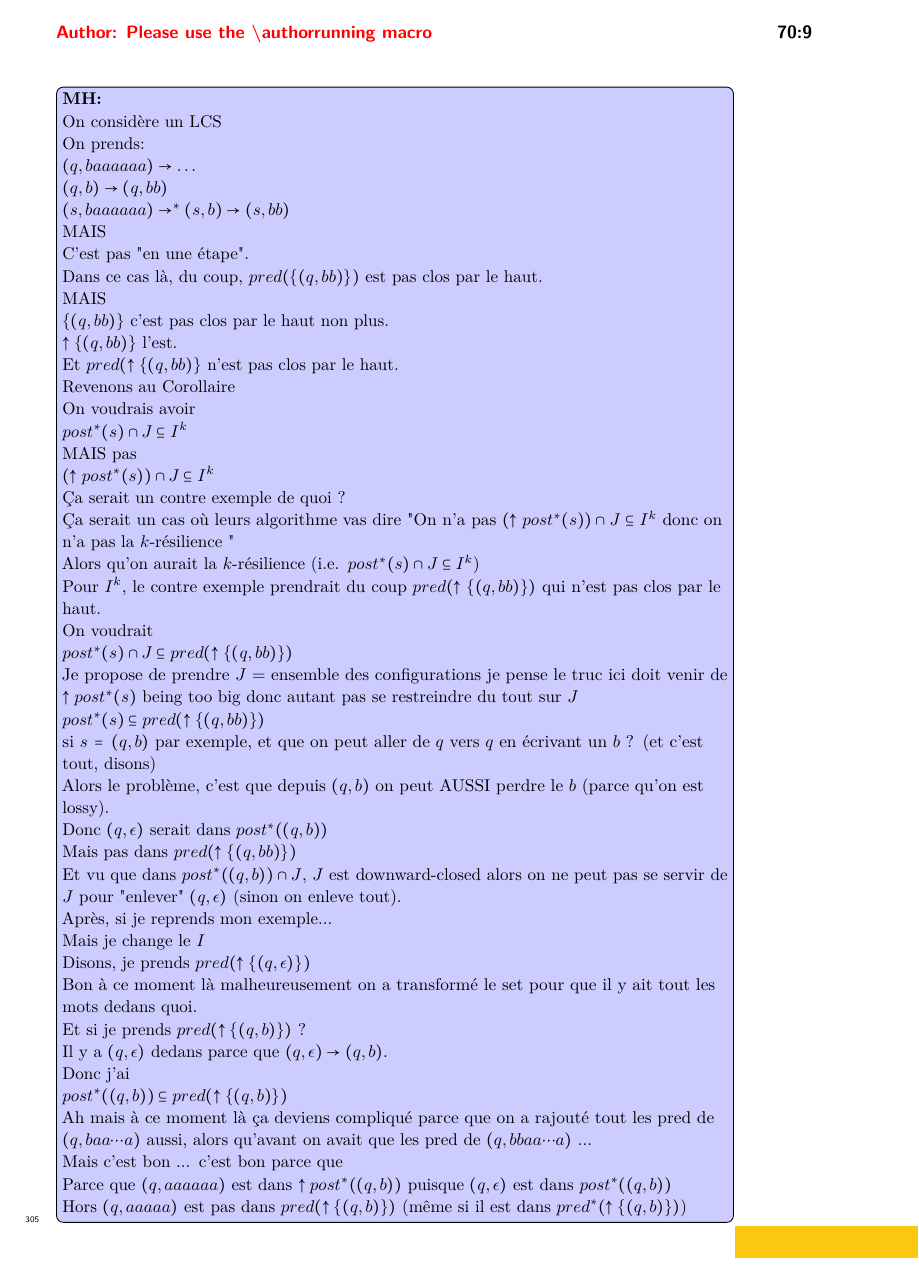
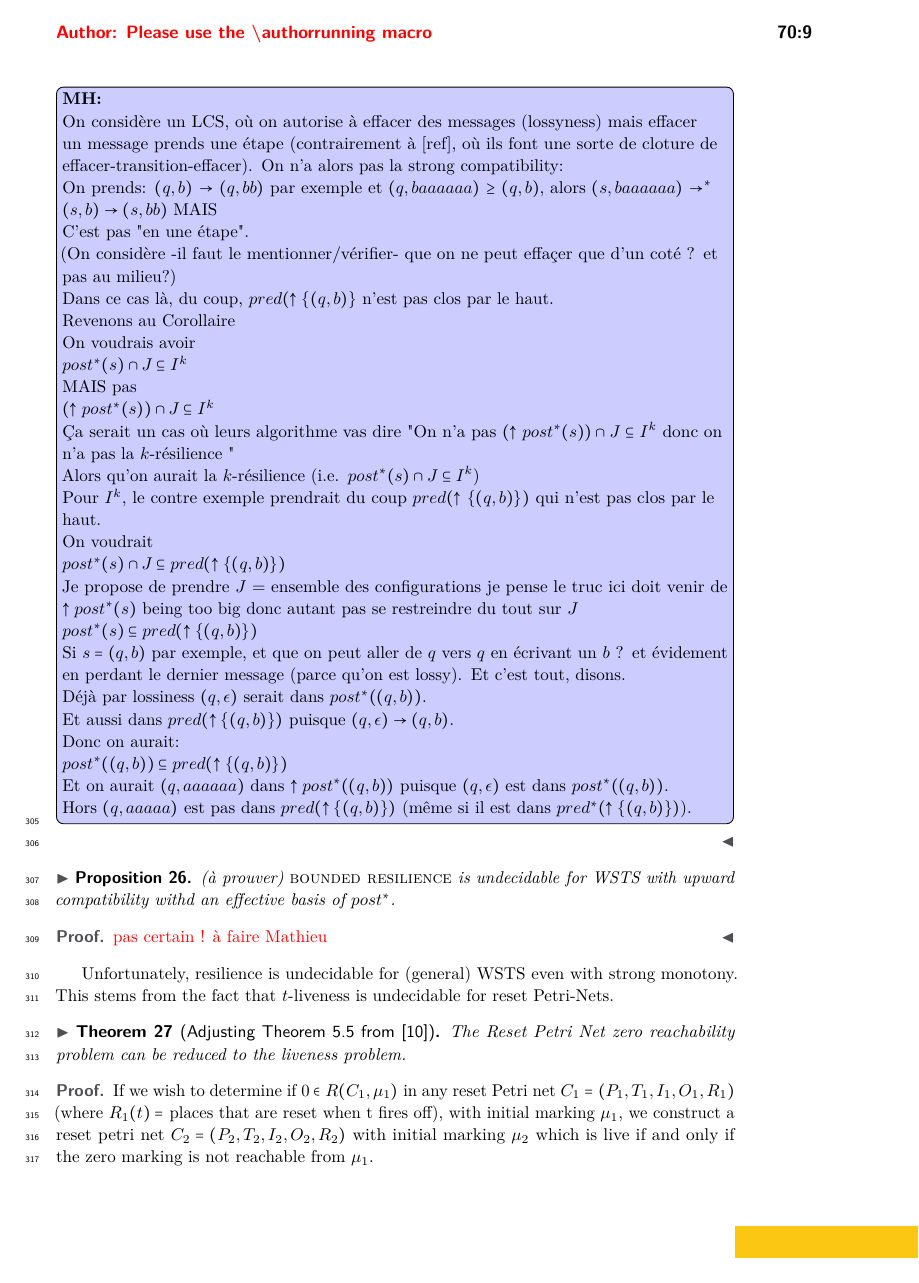
Before and after one commit to mhilaire-lsv/bravass, a LaTeX paper (article.tex, which reads definitions.tex): page 9 of 17 before the commit and page 9 of 16 after it. Compiled offline with pdfLaTeX.

Commit message:
Trying to write down thoughts

```diff
--- a/definitions.tex
+++ b/definitions.tex
@@ -723,3 +723,4 @@ leur algorithme termine mais pas correct car l'intersection de post et J car alo
 
 \mathieu{
 
+On considère un LCS, où on autorise à effacer des messages (lossyness) mais effacer un message prends une étape (contrairement à [ref], où ils font une sorte de cloture de effacer-transition-effacer). On n'a alors pas la strong compatibility:
@@ -727,28 +727,13 @@ On considère un LCS
 
-On prends:
-
-$(q, baaaaaa)	\to \ldots $
-
-$(q, b) 	\to (q,bb)$
-
-
+On prends: $(q, b) 	\to (q,bb)$ par exemple et $(q, baaaaaa) \geq (q,b) $, alors
 $(s, baaaaaa) \to^* (s,b) \to (s,bb)$
-
 MAIS
 
 C'est pas "en une étape".
 
+(On considère -il faut le mentionner/vérifier- que on ne peut effaçer que d'un coté ? et pas au milieu?)
 
-
-Dans ce cas là, du coup, $pred( \{(q,bb)\} ) $ est pas clos par le haut.
-
-MAIS
-
-$\{(q,bb)\}$ c'est pas clos par le haut non plus.
-
-$\uparrow \{(q,bb)\}$ l'est.
-
-Et $pred(\uparrow \{(q,bb)\}$ n'est pas clos par le haut.
+Dans ce cas là, du coup, $pred(\uparrow \{(q,b)\}$ n'est pas clos par le haut. \\
 
 Revenons au Corollaire
 
@@ -758,22 +743,19 @@ $post^* (s) \cap J \subseteq I^k$
 
 MAIS pas
 
-$ (\uparrow post^* (s)) \cap J \subseteq I^k$
+$ (\uparrow post^* (s)) \cap J \subseteq I^k$ \\
 
-
-Ça serait un contre exemple de quoi ?
 
 Ça serait un cas où leurs algorithme vas dire
 "On n'a pas $(\uparrow post^* (s)) \cap J \subseteq I^k$ donc on n'a pas la $k$-résilience "
 
 Alors qu'on aurait la $k$-résilience (i.e. $post^* (s) \cap J \subseteq I^k$)
 
-Pour $I^k$, le contre exemple prendrait du coup $pred(\uparrow \{ (q,bb)\})$ qui n'est pas clos par le haut.
+Pour $I^k$, le contre exemple prendrait du coup $pred(\uparrow \{ (q,b)\})$ qui n'est pas clos par le haut.
 
 On voudrait
 
-$post^*(s) \cap J \subseteq pred(\uparrow \{ (q,bb)\})$
-
+$post^*(s) \cap J \subseteq pred(\uparrow \{ (q,b)\})$
 
 
 Je propose de prendre $J$ = ensemble des configurations je pense le truc ici doit venir de
@@ -781,48 +763,26 @@ $\uparrow post^* (s)$ being too big
 donc autant pas se restreindre du tout sur $J$
 
 
-$post^*(s) \subseteq pred(\uparrow \{ (q,bb)\})$
+$post^*(s) \subseteq pred(\uparrow \{ (q,b)\})$
 
-si $s=(q,b)$ par exemple, et que on peut aller de $q$ vers $q$ en écrivant un
-$b$ ? (et c'est tout, disons)
+Si $s=(q,b)$ par exemple, et que on peut aller de $q$ vers $q$ en écrivant un
+$b$ ? et évidement en perdant le dernier message (parce qu'on est lossy). Et c'est tout, disons.
 
-Alors le problème, c'est que depuis $(q,b)$ on peut AUSSI perdre le $b$ (parce qu'on est lossy).
+Déjà par lossiness $(q,\epsilon)$ serait dans $post^*((q,b))$.
 
-Donc $(q,\epsilon)$ serait dans $post^*((q,b))$
+Et aussi dans $pred(\uparrow \{ (q,b)\})$ puisque $(q,\epsilon) \to (q,b)$.
 
-Mais pas dans $pred(\uparrow \{ (q,bb)\})$
-
-
-
-Et vu que dans $post^*((q,b)) \cap J$, $J$ est downward-closed alors on ne peut pas
-se servir de $J$ pour "enlever" $(q,\epsilon)$
-(sinon on enleve tout).
-
-Après, si je reprends mon exemple...
-
-Mais je change le $I$
-
-Disons, je prends $pred(\uparrow \{ (q,\epsilon)\})$
-
-Bon à ce moment là malheureusement on a transformé le set pour que il y ait tout les mots dedans quoi.
-
-Et si je prends $pred(\uparrow \{ (q,b)\})$ ?
-
-Il y a $(q,\epsilon)$ dedans parce que $(q,\epsilon) \to (q,b)$.
-
-Donc j'ai
+Donc on aurait:
 
 $post^*((q,b))  \subseteq pred(\uparrow \{ (q,b)\})$
 
-Ah mais à ce moment là ça deviens compliqué parce que on a rajouté tout les pred de $(q,baa \cdots a)$ aussi, alors qu'avant on avait que les pred de $(q,bbaa \cdots a)$ ...
-
-Mais c'est bon ... c'est bon parce que
-
-Parce que $(q,aaaaaa)$ est dans
-$\uparrow post^* ((q,b))$ puisque $(q,\epsilon)$ est dans $post^* ((q,b))$
+Et on aurait $(q,aaaaaa)$ dans
+$\uparrow post^* ((q,b))$ puisque $(q,\epsilon)$ est dans $post^* ((q,b))$.
 
 Hors $(q,aaaaa)$ est pas dans $pred(\uparrow \{ (q,b)\})$
-(même si il est dans $pred^*(\uparrow \{ (q,b)\})$)
+(même si il est dans $pred^*(\uparrow \{ (q,b)\})$).
+
+
 
 }
 
```
Also changed, not shown: definitions.tex (3 more changed lines).
